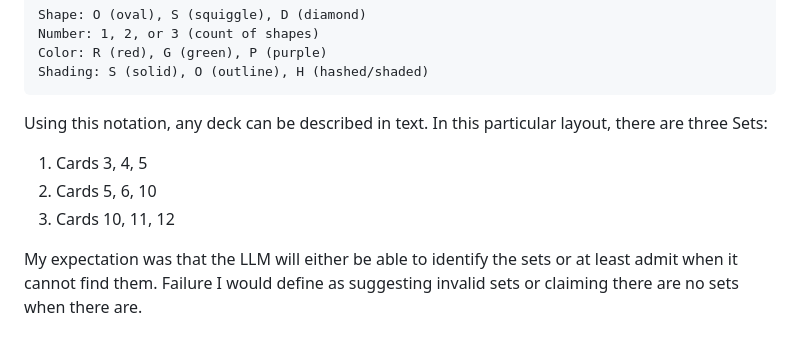
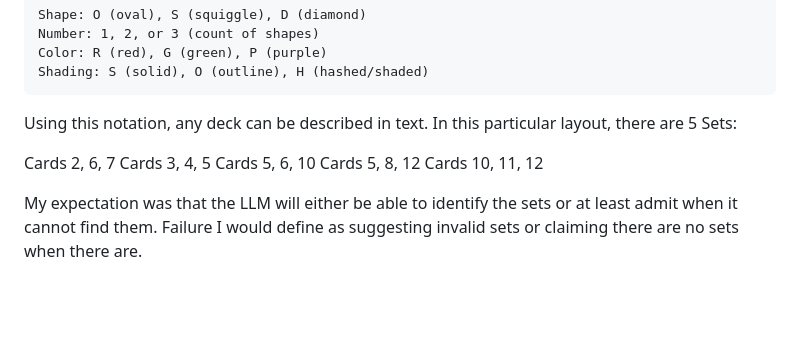
Before and after one commit to vnglst/when-ai-fails, a Markdown page: playing-set/README.md, the part around the change. Drawn GitHub-style; blank space fills up the shorter version.

Commit message:
fix answers

````diff
--- a/playing-set/README.md
+++ b/playing-set/README.md
@@ -68,10 +68,12 @@ Color: R (red), G (green), P (purple)
 Shading: S (solid), O (outline), H (hashed/shaded)
 ```
 
-Using this notation, any deck can be described in text. In this particular layout, there are three Sets:
+Using this notation, any deck can be described in text. In this particular layout, there are 5 Sets:
 
-1. Cards 3, 4, 5
-2. Cards 5, 6, 10
-3. Cards 10, 11, 12
+Cards 2, 6, 7
+Cards 3, 4, 5
+Cards 5, 6, 10
+Cards 5, 8, 12
+Cards 10, 11, 12
 
 My expectation was that the LLM will either be able to identify the sets or at least admit when it cannot find them. Failure I would define as suggesting invalid sets or claiming there are no sets when there are.
````
